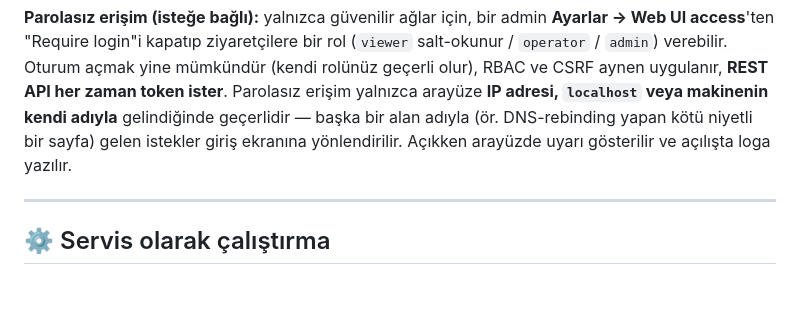
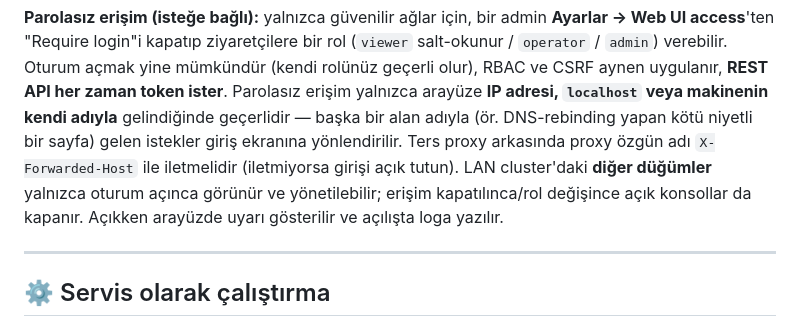
Before and after one commit to haliskilic/ser2net, a Markdown page: README.md, the part around the change. Drawn GitHub-style; blank space fills up the shorter version.

Commit message:
docs: open-access limits (cluster, proxies, consoles) and review fixes in README/ROADMAP

```diff
--- a/README.md
+++ b/README.md
@@ -235,8 +235,11 @@ Raw TCP düz-metindir — güvensiz ağlarda dikkat. Allowed/priority listesinde
 (kendi rolünüz geçerli olur), RBAC ve CSRF aynen uygulanır, **REST API her zaman
 token ister**. Parolasız erişim yalnızca arayüze **IP adresi, `localhost` veya makinenin
 kendi adıyla** gelindiğinde geçerlidir — başka bir alan adıyla (ör. DNS-rebinding yapan
-kötü niyetli bir sayfa) gelen istekler giriş ekranına yönlendirilir. Açıkken arayüzde
-uyarı gösterilir ve açılışta loga yazılır.
+kötü niyetli bir sayfa) gelen istekler giriş ekranına yönlendirilir. Ters proxy arkasında
+proxy özgün adı `X-Forwarded-Host` ile iletmelidir (iletmiyorsa girişi açık tutun).
+LAN cluster'daki **diğer düğümler** yalnızca oturum açınca görünür ve yönetilebilir;
+erişim kapatılınca/rol değişince açık konsollar da kapanır. Açıkken arayüzde uyarı
+gösterilir ve açılışta loga yazılır.
 
 ---
 
```
Also changed, not shown: README.en.md (+4 -1 lines), ROADMAP.md (+9 -3 lines).
